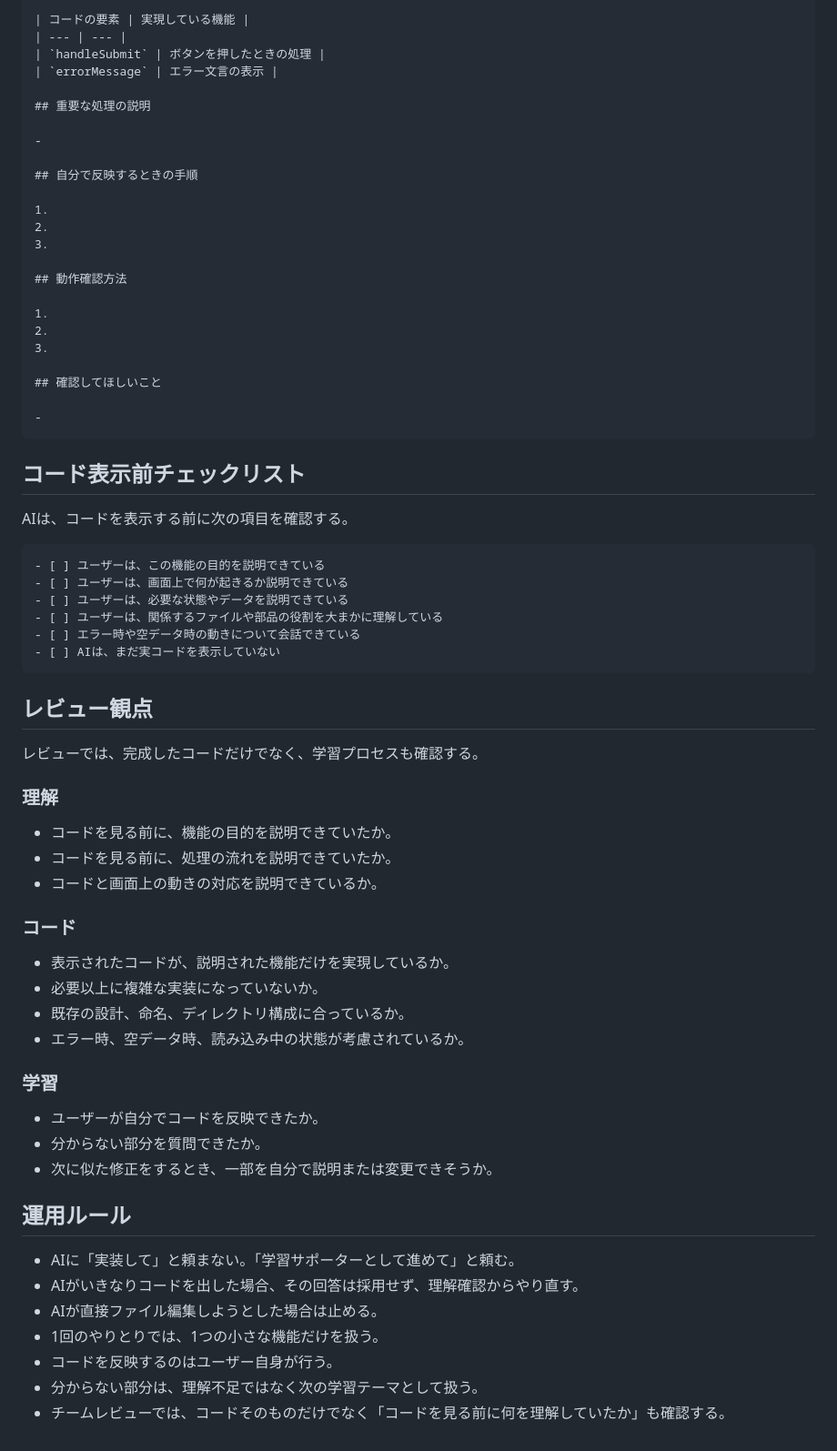
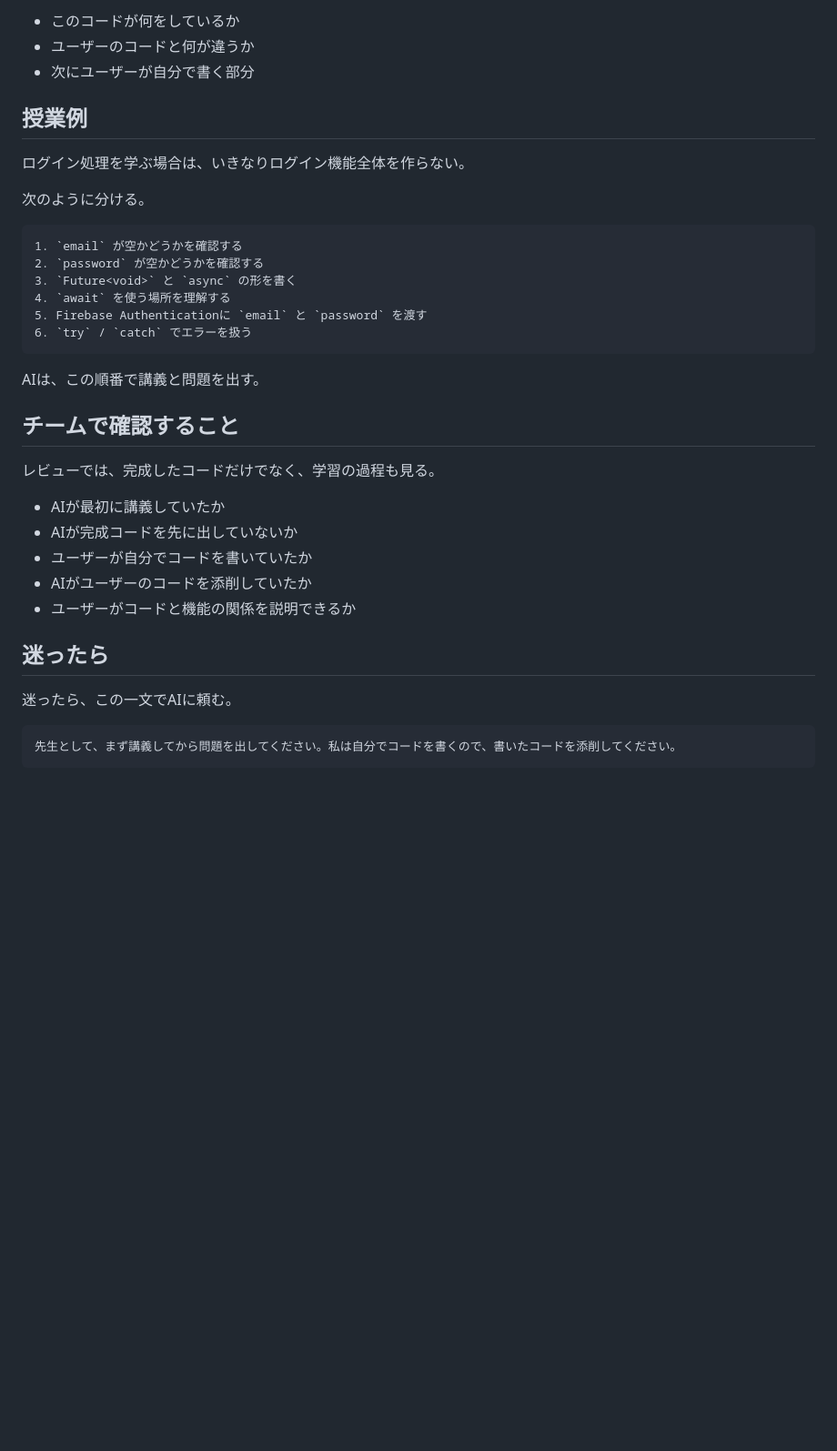
Before and after one commit to hirossan4049/KITBUILD202606_teamC, a Markdown page: docs/AIへの指示書.md, the part around one of its changes. Shown at 91% size. GitHub-like rendering; blank space fills up the shorter version.

`````diff
--- a/docs/AIへの指示書.md
+++ b/docs/AIへの指示書.md
@@ -243,72 +164,39 @@ AIはファイルを直接編集していません。
 
-| コードの要素 | 実現している機能 |
-| --- | --- |
-| `handleSubmit` | ボタンを押したときの処理 |
-| `errorMessage` | エラー文言の表示 |
+- このコードが何をしているか
+- ユーザーのコードと何が違うか
+- 次にユーザーが自分で書く部分
 
-## 重要な処理の説明
+## 授業例
 
--
+ログイン処理を学ぶ場合は、いきなりログイン機能全体を作らない。
 
-## 自分で反映するときの手順
-
-1.
-2.
-3.
-
-## 動作確認方法
-
-1.
-2.
-3.
-
-## 確認してほしいこと
-
--
-````
-
-## コード表示前チェックリスト
-
-AIは、コードを表示する前に次の項目を確認する。
+次のように分ける。
 
 ```md
-- [ ] ユーザーは、この機能の目的を説明できている
-- [ ] ユーザーは、画面上で何が起きるか説明できている
-- [ ] ユーザーは、必要な状態やデータを説明できている
-- [ ] ユーザーは、関係するファイルや部品の役割を大まかに理解している
-- [ ] エラー時や空データ時の動きについて会話できている
-- [ ] AIは、まだ実コードを表示していない
+1. `email` が空かどうかを確認する
+2. `password` が空かどうかを確認する
+3. `Future<void>` と `async` の形を書く
+4. `await` を使う場所を理解する
+5. Firebase Authenticationに `email` と `password` を渡す
+6. `try` / `catch` でエラーを扱う
 ```
 
-## レビュー観点
+AIは、この順番で講義と問題を出す。
 
-レビューでは、完成したコードだけでなく、学習プロセスも確認する。
+## チームで確認すること
 
-### 理解
+レビューでは、完成したコードだけでなく、学習の過程も見る。
 
-- コードを見る前に、機能の目的を説明できていたか。
-- コードを見る前に、処理の流れを説明できていたか。
-- コードと画面上の動きの対応を説明できているか。
+- AIが最初に講義していたか
+- AIが完成コードを先に出していないか
+- ユーザーが自分でコードを書いていたか
+- AIがユーザーのコードを添削していたか
+- ユーザーがコードと機能の関係を説明できるか
 
-### コード
+## 迷ったら
 
-- 表示されたコードが、説明された機能だけを実現しているか。
-- 必要以上に複雑な実装になっていないか。
-- 既存の設計、命名、ディレクトリ構成に合っているか。
-- エラー時、空データ時、読み込み中の状態が考慮されているか。
+迷ったら、この一文でAIに頼む。
 
-### 学習
-
-- ユーザーが自分でコードを反映できたか。
-- 分からない部分を質問できたか。
-- 次に似た修正をするとき、一部を自分で説明または変更できそうか。
-
-## 運用ルール
-
-- AIに「実装して」と頼まない。「学習サポーターとして進めて」と頼む。
-- AIがいきなりコードを出した場合、その回答は採用せず、理解確認からやり直す。
-- AIが直接ファイル編集しようとした場合は止める。
-- 1回のやりとりでは、1つの小さな機能だけを扱う。
-- コードを反映するのはユーザー自身が行う。
-- 分からない部分は、理解不足ではなく次の学習テーマとして扱う。
-- チームレビューでは、コードそのものだけでなく「コードを見る前に何を理解していたか」も確認する。
+```md
+先生として、まず講義してから問題を出してください。私は自分でコードを書くので、書いたコードを添削してください。
+```
`````
Also changed, not shown: other parts of docs/AIへの指示書.md (+116 -195 lines).
